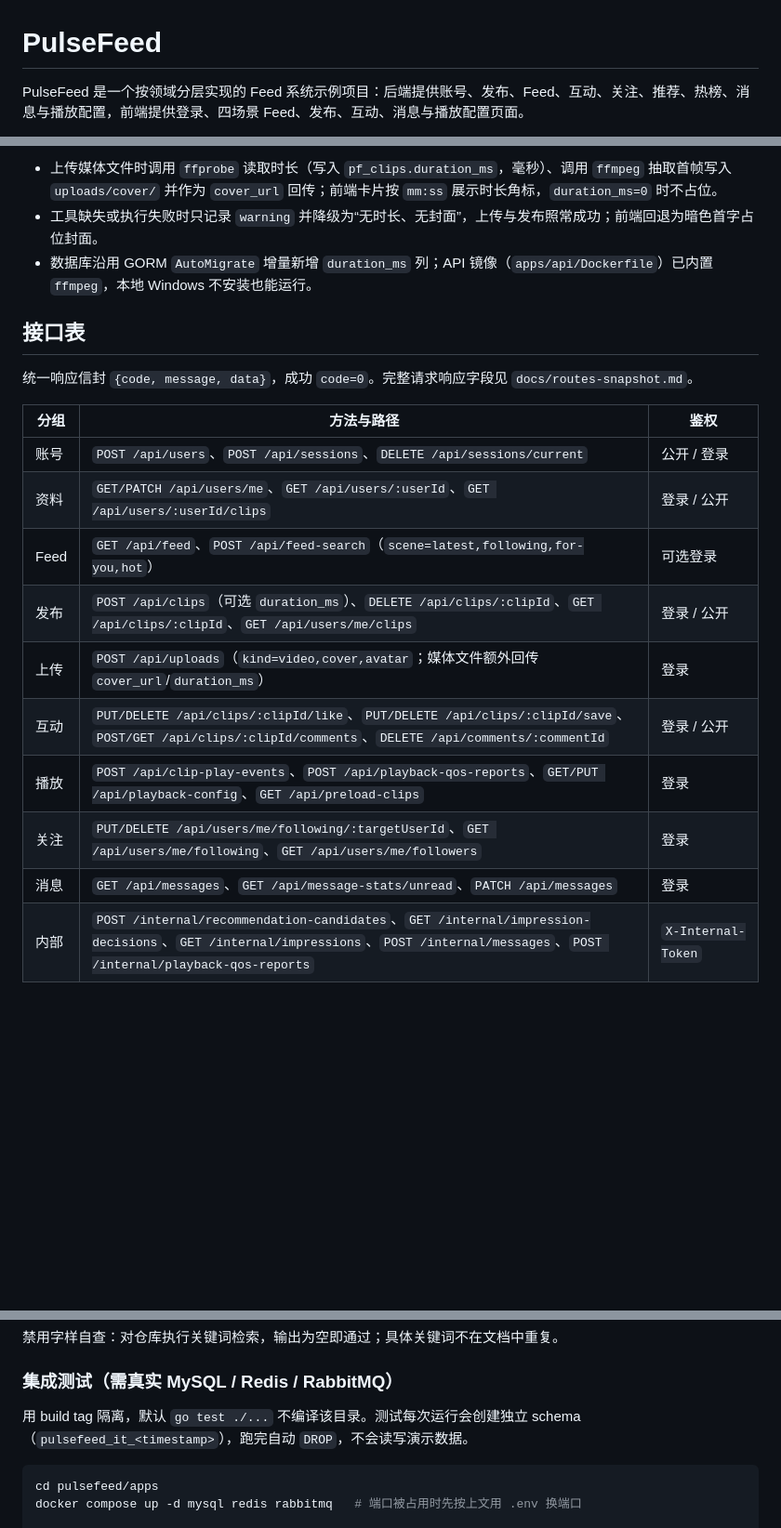
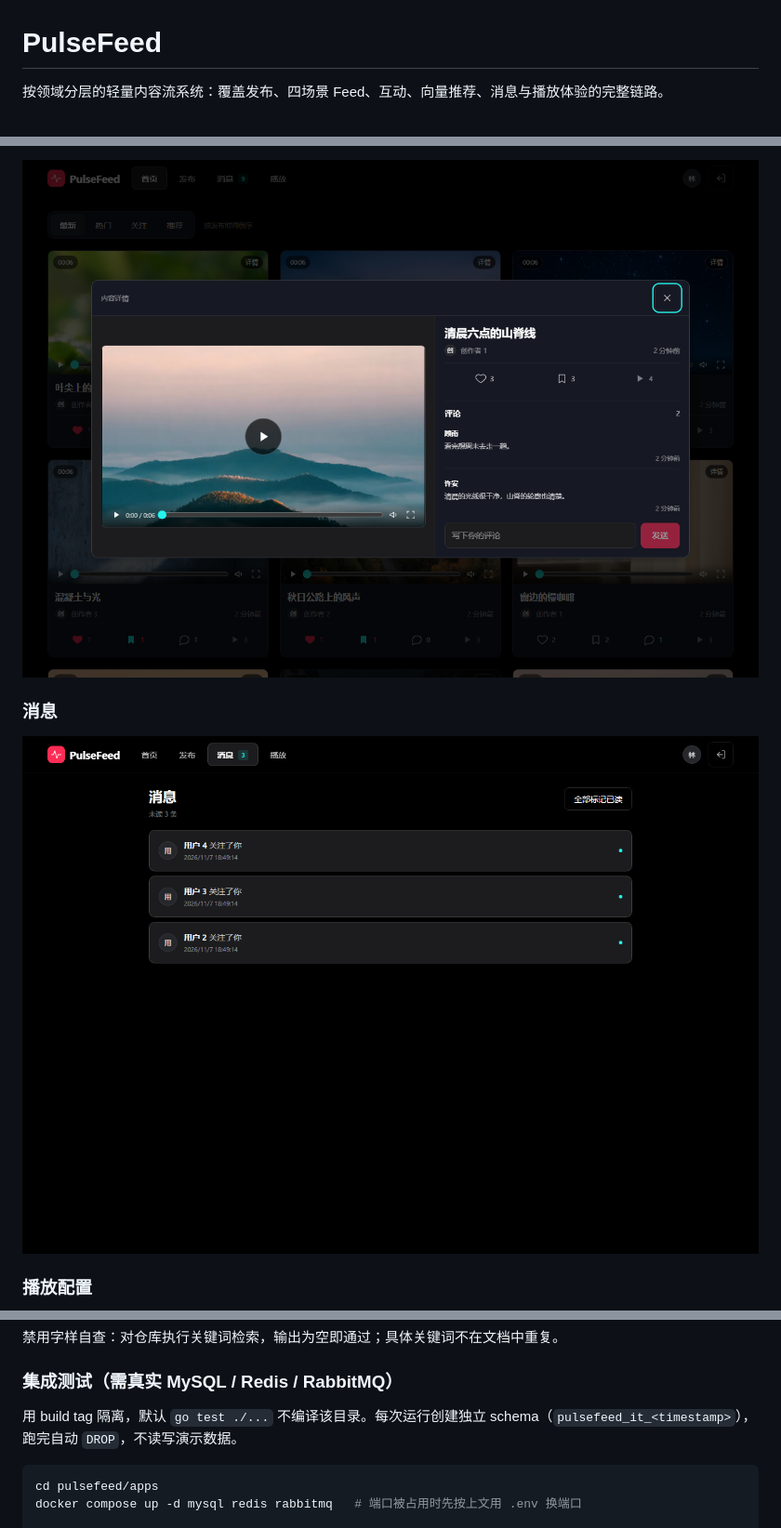
Before and after one commit to waiting2050/PulseFeed, a Markdown page: README.md, 3 parts joined by grey strips. Shown at 93% size. Drawn GitHub-style; pictures changed too: docs/screenshots/detail.png (added), docs/screenshots/messages.png (added); blank space fills up the shorter version.

Commit message:
docs: 重做对外 README 并补充界面截图

````diff
--- a/README.md
+++ b/README.md
@@ -1,4 +1,4 @@
 # PulseFeed
 
-PulseFeed 是一个按领域分层实现的 Feed 系统示例项目：后端提供账号、发布、Feed、互动、关注、推荐、热榜、消息与播放配置，前端提供登录、四场景 Feed、发布、互动、消息与播放配置页面。
+按领域分层的轻量内容流系统：覆盖发布、四场景 Feed、互动、向量推荐、消息与播放体验的完整链路。
 
@@ -136,22 +174,9 @@ docker compose up -d --build
 
-- 上传媒体文件时调用 `ffprobe` 读取时长（写入 `pf_clips.duration_ms`，毫秒）、调用 `ffmpeg` 抽取首帧写入 `uploads/cover/` 并作为 `cover_url` 回传；前端卡片按 `mm:ss` 展示时长角标，`duration_ms=0` 时不占位。
-- 工具缺失或执行失败时只记录 `warning` 并降级为“无时长、无封面”，上传与发布照常成功；前端回退为暗色首字占位封面。
-- 数据库沿用 GORM `AutoMigrate` 增量新增 `duration_ms` 列；API 镜像（`apps/api/Dockerfile`）已内置 `ffmpeg`，本地 Windows 不安装也能运行。
+![详情弹层与播放器](docs/screenshots/detail.png)
 
-## 接口表
+### 消息
 
-统一响应信封 `{code, message, data}`，成功 `code=0`。完整请求响应字段见 `docs/routes-snapshot.md`。
+![消息中心](docs/screenshots/messages.png)
 
-| 分组 | 方法与路径 | 鉴权 |
-|---|---|---|
-| 账号 | `POST /api/users`、`POST /api/sessions`、`DELETE /api/sessions/current` | 公开 / 登录 |
-| 资料 | `GET/PATCH /api/users/me`、`GET /api/users/:userId`、`GET /api/users/:userId/clips` | 登录 / 公开 |
-| Feed | `GET /api/feed`、`POST /api/feed-search`（`scene=latest,following,for-you,hot`） | 可选登录 |
-| 发布 | `POST /api/clips`（可选 `duration_ms`）、`DELETE /api/clips/:clipId`、`GET /api/clips/:clipId`、`GET /api/users/me/clips` | 登录 / 公开 |
-| 上传 | `POST /api/uploads`（`kind=video,cover,avatar`；媒体文件额外回传 `cover_url`/`duration_ms`） | 登录 |
-| 互动 | `PUT/DELETE /api/clips/:clipId/like`、`PUT/DELETE /api/clips/:clipId/save`、`POST/GET /api/clips/:clipId/comments`、`DELETE /api/comments/:commentId` | 登录 / 公开 |
-| 播放 | `POST /api/clip-play-events`、`POST /api/playback-qos-reports`、`GET/PUT /api/playback-config`、`GET /api/preload-clips` | 登录 |
-| 关注 | `PUT/DELETE /api/users/me/following/:targetUserId`、`GET /api/users/me/following`、`GET /api/users/me/followers` | 登录 |
-| 消息 | `GET /api/messages`、`GET /api/message-stats/unread`、`PATCH /api/messages` | 登录 |
-| 内部 | `POST /internal/recommendation-candidates`、`GET /internal/impression-decisions`、`GET /internal/impressions`、`POST /internal/messages`、`POST /internal/playback-qos-reports` | `X-Internal-Token` |
+### 播放配置
 
@@ -174,7 +239,7 @@ npm run build
 
 ### 集成测试（需真实 MySQL / Redis / RabbitMQ）
 
-用 build tag 隔离，默认 `go test ./...` 不编译该目录。测试每次运行会创建独立 schema（`pulsefeed_it_<timestamp>`），跑完自动 `DROP`，不会读写演示数据。
+用 build tag 隔离，默认 `go test ./...` 不编译该目录。每次运行创建独立 schema（`pulsefeed_it_<timestamp>`），跑完自动 `DROP`，不读写演示数据。
 
 ```bash
 cd pulsefeed/apps
````
Also changed, not shown: other parts of README.md (+172 -65 lines), docs/screenshots/feed.png (added), docs/screenshots/login.png (added), docs/screenshots/playback.png (added).
